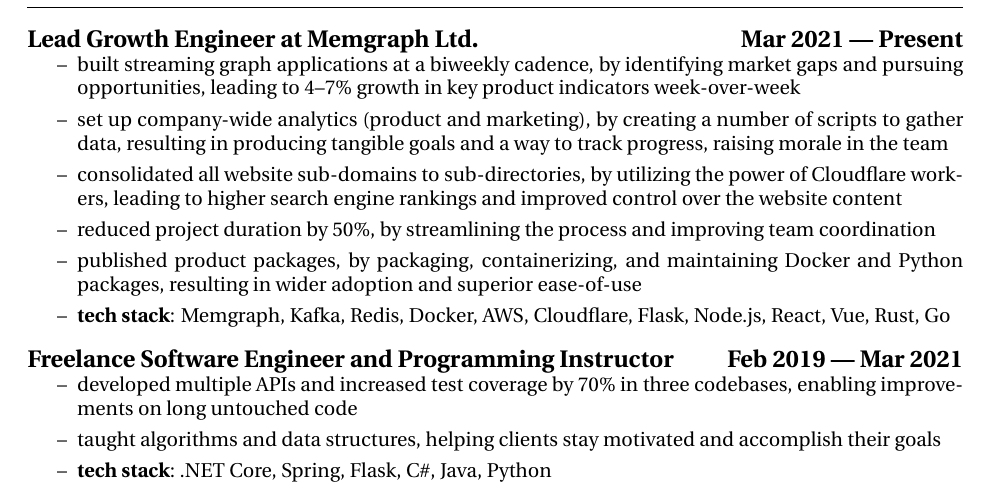
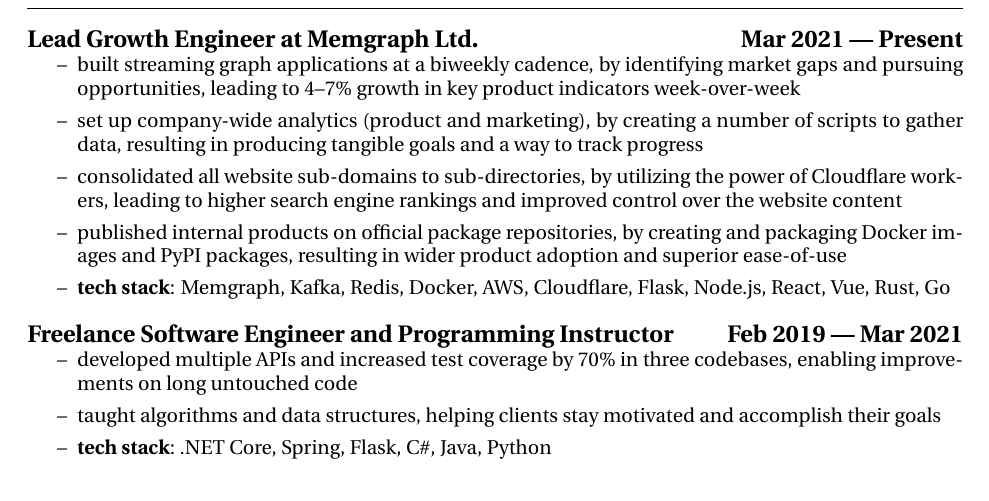
Before and after one commit to MasterMedo/documents, a LaTeX CV (resume.tex): part of the page, cut so that both start at the same text. Compiled offline with pdfLaTeX.

Commit message:
update resume

```diff
--- a/resume.tex
+++ b/resume.tex
@@ -53,10 +53,10 @@
 \begin{itemize}
   \itemsep0em
   \item built streaming graph applications at a biweekly cadence, by identifying market gaps and pursuing opportunities, leading to 4--7\% growth in key product indicators week-over-week
-  \item set up company-wide analytics (product and marketing), by creating a number of scripts to gather data, resulting in producing tangible goals and a way to track progress, raising morale in the team
+  \item set up company-wide analytics (product and marketing), by creating a number of scripts to gather data, resulting in producing tangible goals and a way to track progress
   \item consolidated all website sub-domains to sub-directories, by utilizing the power of Cloudflare workers, leading to higher search engine rankings and improved control over the website content
-  \item reduced project duration by 50\%, by streamlining the process and improving team coordination
-  \item published product packages, by packaging, containerizing, and maintaining Docker and Python packages, resulting in wider adoption and superior ease-of-use
+  % \item streamlined the project creation process, by completing multiple growth courses, improving team coordination and reducing project duration by 50\%
+  \item published internal products on official package repositories, by creating and packaging Docker images and PyPI packages, resulting in wider product adoption and superior ease-of-use
   \item {\bfseries tech stack}: Memgraph, Kafka, Redis, Docker, AWS, Cloudflare, Flask, Node.js, React, Vue, Rust, Go
 \end{itemize}
 
```
Also changed, not shown: resume.pdf.
